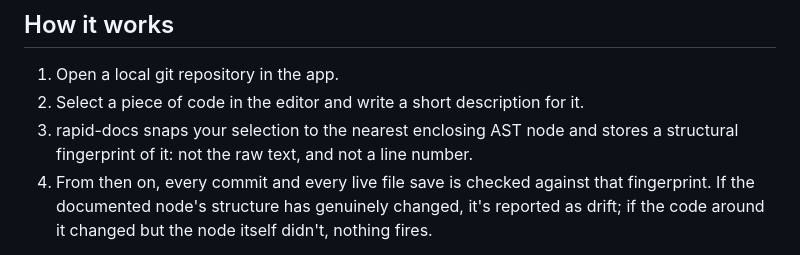
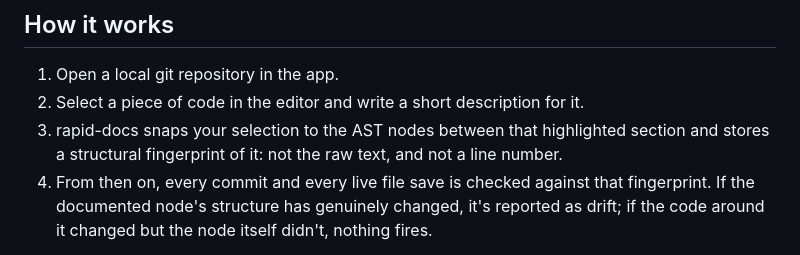
Before and after one commit to olugbeminiyi2000/rapid-docs, a Markdown page: README.md, the part around the change. GitHub-like rendering.

Commit message:
addressed some misunderstanding in the Readme

```diff
--- a/README.md
+++ b/README.md
@@ -52,7 +52,7 @@ rapid-docs instead documents a specific **AST node** (a function, a block, an ex
 
 1. Open a local git repository in the app.
 2. Select a piece of code in the editor and write a short description for it.
-3. rapid-docs snaps your selection to the nearest enclosing AST node and stores a structural fingerprint of it: not the raw text, and not a line number.
+3. rapid-docs snaps your selection to the AST nodes between that highlighted section and stores a structural fingerprint of it: not the raw text, and not a line number.
 4. From then on, every commit and every live file save is checked against that fingerprint. If the documented node's structure has genuinely changed, it's reported as drift; if the code around it changed but the node itself didn't, nothing fires.
 
 Documentation is stored as plain JSON, one file per source file, inside a `.rapid-docs/` folder next to the code it describes: versionable in the same repo, readable without the app, and requiring no external database.
```
